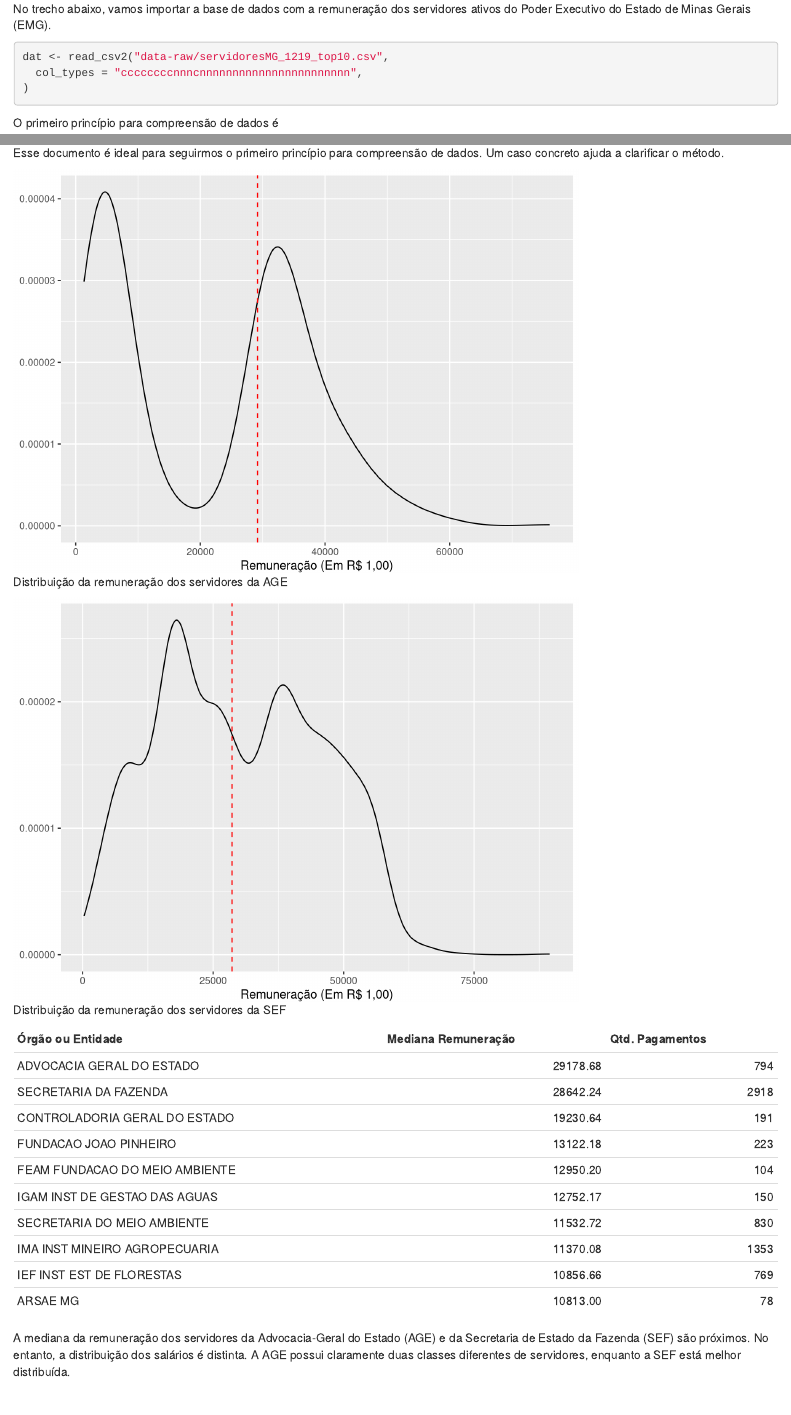
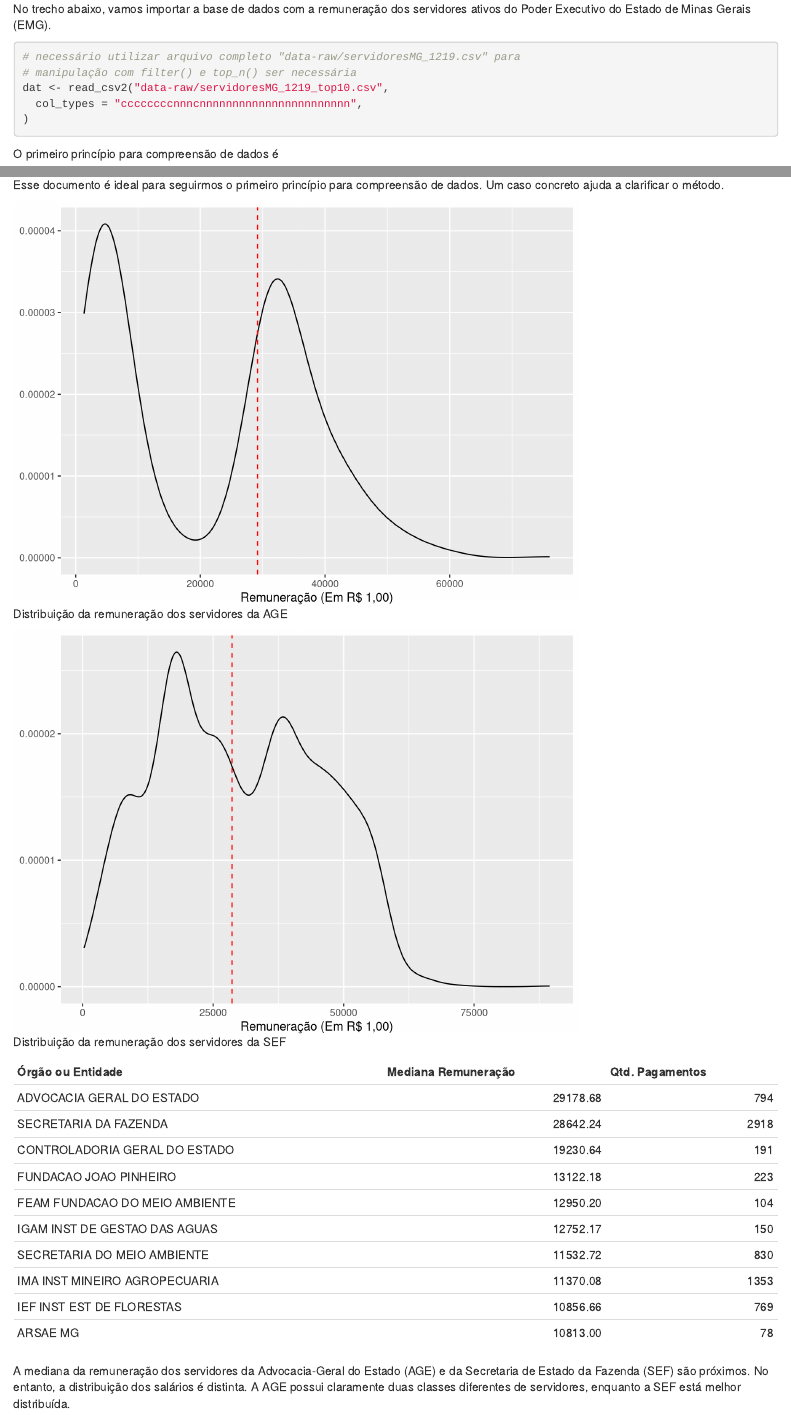
Before and after one commit to analise-viz-dados-master/ex-documento-dinamico, an R Markdown document (ex-documento-dinamico.Rmd): the page in a window 1100 px wide, from 150 px down, and a second part further down, joined at a grey line. Rendered offline with R 4.5, knitr and Pandoc, with nearby package versions; drawn as R Markdown's standard HTML page in place of the format the file asks for.

Commit message:
Acrescenta comentarios sobre utilizacao de base com somente 10 orgaos

````diff
--- a/ex-documento-dinamico.Rmd
+++ b/ex-documento-dinamico.Rmd
@@ -14,6 +14,8 @@ Este arquivo é um documento [rmarkdown](https://rmarkdown.rstudio.com/). O rmar
 No trecho abaixo, vamos importar a base de dados com a remuneração dos servidores ativos do Poder Executivo do Estado de Minas Gerais (EMG).
 
 ```{r import, message=FALSE}
+# necessário utilizar arquivo completo "data-raw/servidoresMG_1219.csv" para
+# manipulação com filter() e top_n() ser necessária
 dat <- read_csv2("data-raw/servidoresMG_1219_top10.csv",
   col_types = "ccccccccnnncnnnnnnnnnnnnnnnnnnnnnnn",
 )
@@ -69,7 +71,7 @@ dat %>%
     n = n()
   ) %>%
   arrange(desc(vl_mediana)) %>%
-  filter(n > 10) %>%
+  filter(n > 10) %>% # remove orgaos com menos de 10 servidores
   top_n(10, vl_mediana) %>%
   knitr::kable(col.names = c("Órgão ou Entidade", "Mediana Remuneração", "Qtd. Pagamentos"))
 ```
````
